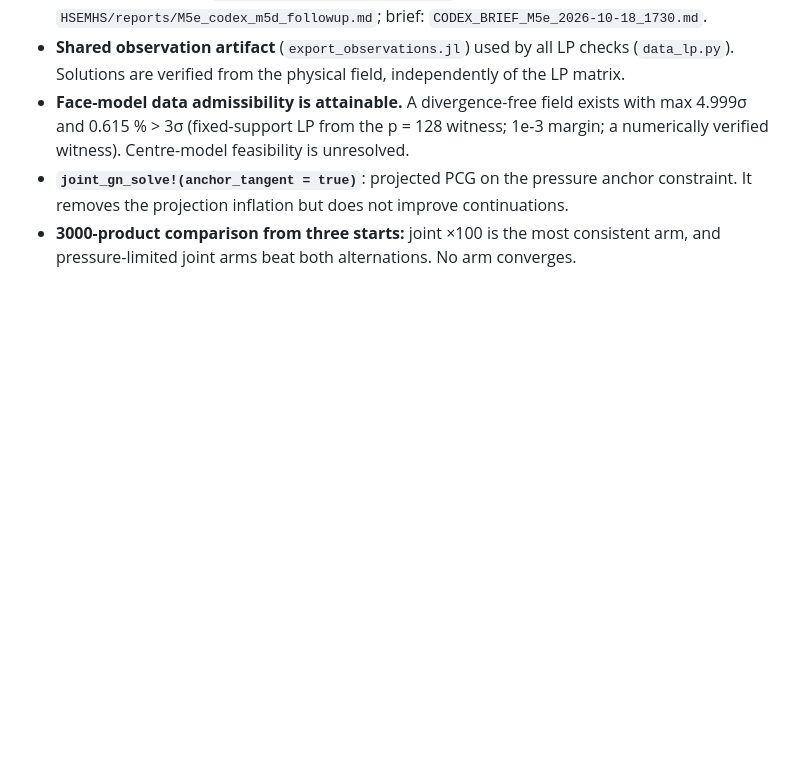
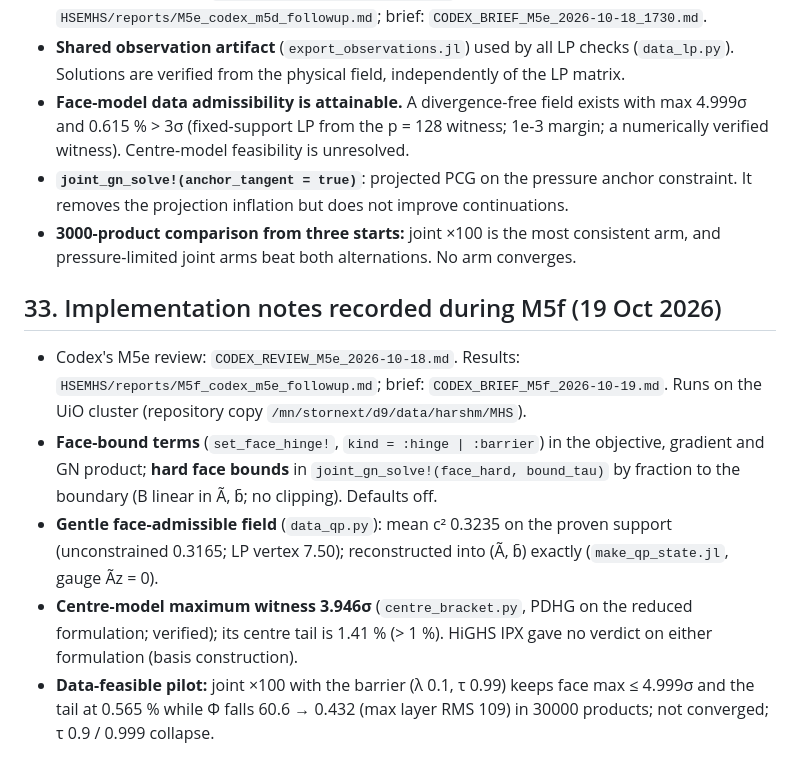
Before and after one commit to harshmathur1990/1DHSE3dMHS, a Markdown page: HSE_MHS_IMPLEMENTATION.md, the part around the change. Rendered like a GitHub page; blank space fills up the shorter version.

```diff
--- a/HSE_MHS_IMPLEMENTATION.md
+++ b/HSE_MHS_IMPLEMENTATION.md
@@ -1626,3 +1626,11 @@ Each milestone ends with its gate report committed under `reports/` and the numb
 - **Face-model data admissibility is attainable.** A divergence-free field exists with max 4.999σ and 0.615 % > 3σ (fixed-support LP from the p = 128 witness; 1e-3 margin; a numerically verified witness). Centre-model feasibility is unresolved.
 - **`joint_gn_solve!(anchor_tangent = true)`**: projected PCG on the pressure anchor constraint. It removes the projection inflation but does not improve continuations.
 - **3000-product comparison from three starts:** joint ×100 is the most consistent arm, and pressure-limited joint arms beat both alternations. No arm converges.
+
+## 33. Implementation notes recorded during M5f (19 Oct 2026)
+
+- Codex's M5e review: `CODEX_REVIEW_M5e_2026-10-18.md`. Results: `HSEMHS/reports/M5f_codex_m5e_followup.md`; brief: `CODEX_BRIEF_M5f_2026-10-19.md`. Runs on the UiO cluster (repository copy `/mn/stornext/d9/data/harshm/MHS`).
+- **Face-bound terms** (`set_face_hinge!`, `kind = :hinge | :barrier`) in the objective, gradient and GN product; **hard face bounds** in `joint_gn_solve!(face_hard, bound_tau)` by fraction to the boundary (B linear in Ã, b̄; no clipping). Defaults off.
+- **Gentle face-admissible field** (`data_qp.py`): mean c² 0.3235 on the proven support (unconstrained 0.3165; LP vertex 7.50); reconstructed into (Ã, b̄) exactly (`make_qp_state.jl`, gauge Ãz = 0).
+- **Centre-model maximum witness 3.946σ** (`centre_bracket.py`, PDHG on the reduced formulation; verified); its centre tail is 1.41 % (> 1 %). HiGHS IPX gave no verdict on either formulation (basis construction).
+- **Data-feasible pilot:** joint ×100 with the barrier (λ 0.1, τ 0.99) keeps face max ≤ 4.999σ and the tail at 0.565 % while Φ falls 60.6 → 0.432 (max layer RMS 109) in 30000 products; not converged; τ 0.9 / 0.999 collapse.
```
Also changed, not shown: CODEX_BRIEF_M5f_2026-10-19.md (added, +110 -0 lines), HSEMHS/reports/M5f_codex_m5e_followup.md (added, +160 -0 lines).
